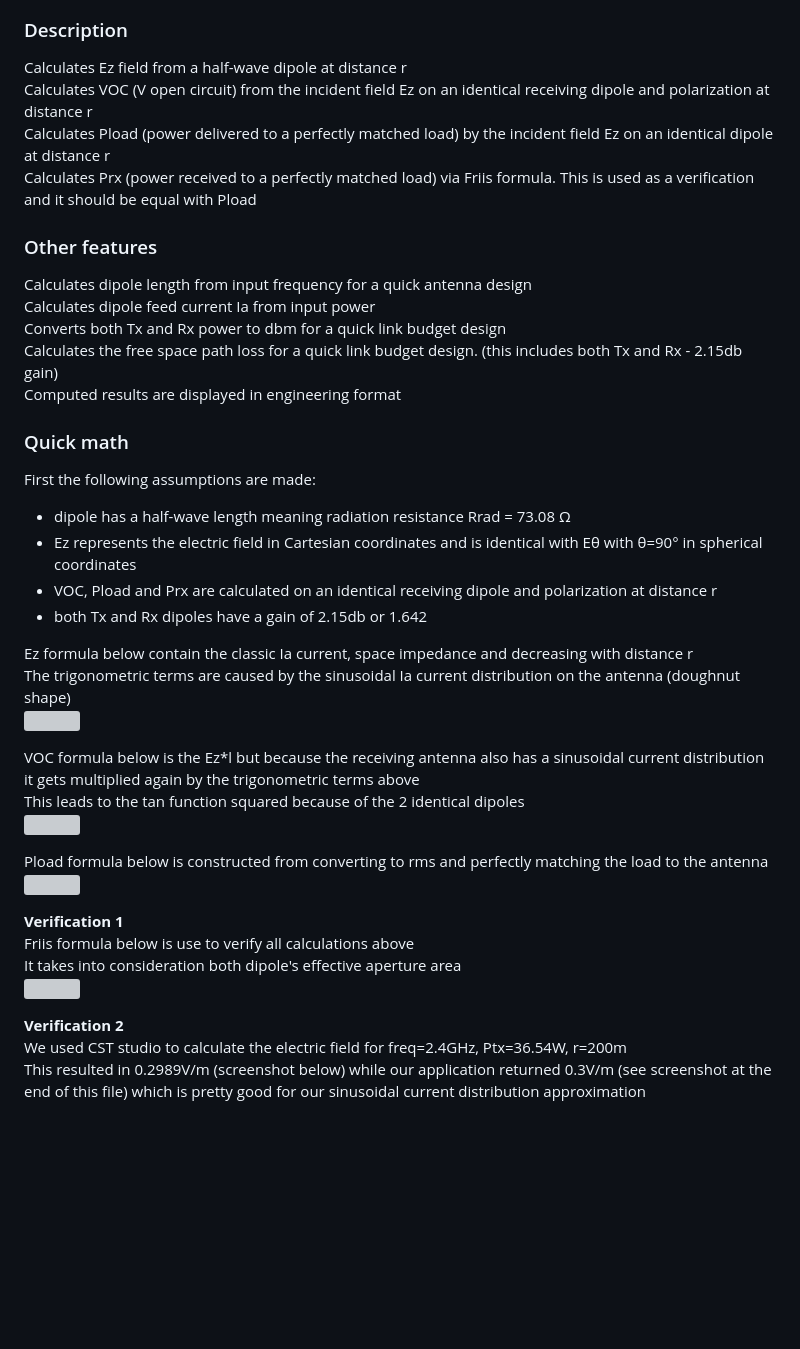
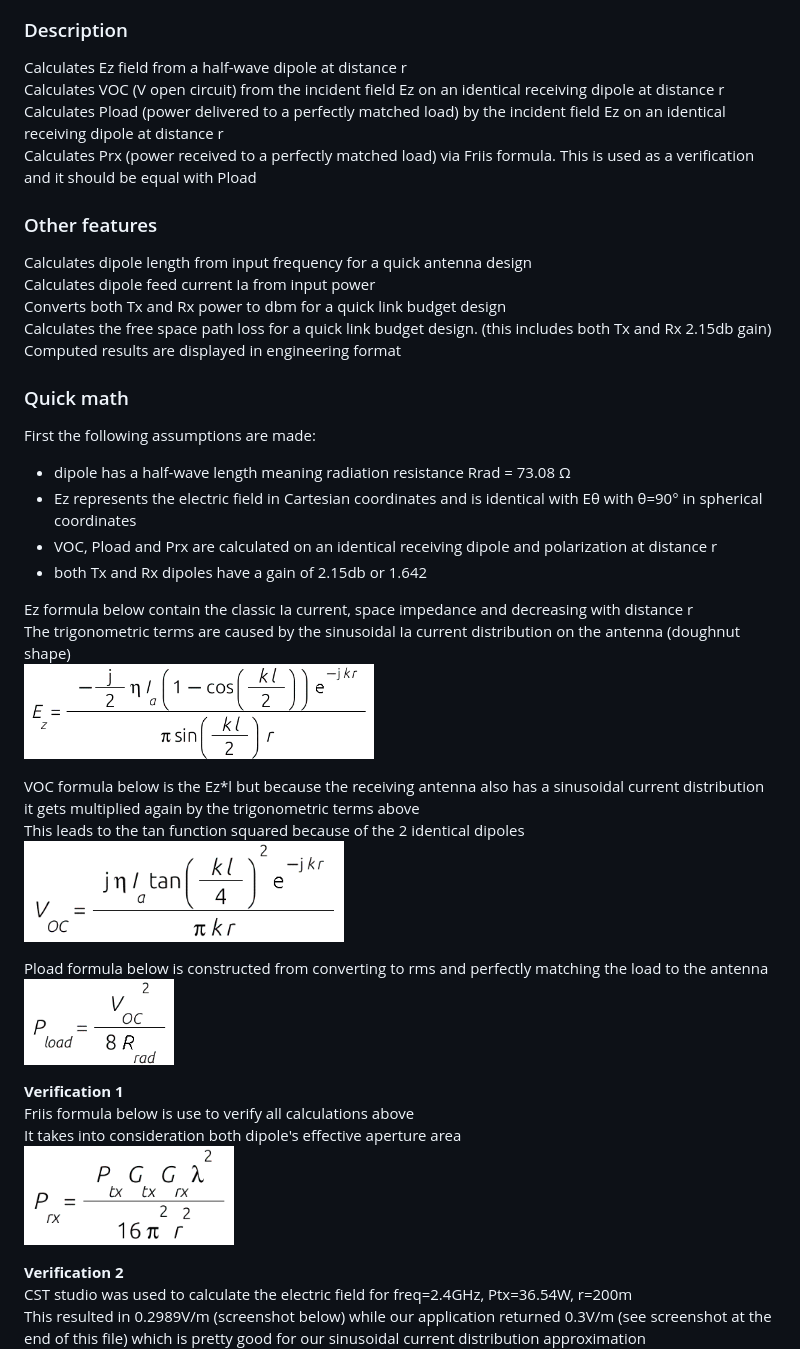
Before and after one commit to bmike2047/dipole-rf-calculator, a Markdown page: README.md, the part around the change. Rendered like a GitHub page; pictures changed too: assets/images/half-dipole2.png (added), assets/images/half-dipole3.png (added), assets/images/half-dipole4.png (added); blank space fills up the shorter version; grey boxes are pictures that could not be loaded.

```diff
--- a/README.md
+++ b/README.md
@@ -3,15 +3,15 @@ Dipole RF Calculator
 ![](assets/images/logo2.png)
 ### Description<br/>
 Calculates Ez field from a half-wave dipole at distance r<br/>
-Calculates VOC (V open circuit) from the incident field Ez on an identical receiving dipole and polarization at distance r<br/>
-Calculates Pload (power delivered to a perfectly matched load) by the incident field Ez on an identical dipole at distance r<br/>
+Calculates VOC (V open circuit) from the incident field Ez on an identical receiving dipole at distance r <br/>
+Calculates Pload (power delivered to a perfectly matched load) by the incident field Ez on an identical receiving dipole at distance r <br/>
 Calculates Prx (power received to a perfectly matched load) via Friis formula. This is used as a verification and it should be equal with Pload
 
 ### Other features
 Calculates dipole length from input frequency for a quick antenna design<br/>
 Calculates dipole feed current Ia from input power<br/>
 Converts both Tx and Rx power to dbm for a quick link budget design<br/>
-Calculates the free space path loss for a quick link budget design. (this includes both Tx and Rx - 2.15db gain)<br/>
+Calculates the free space path loss for a quick link budget design. (this includes both Tx and Rx 2.15db gain)<br/>
 Computed results are displayed in engineering format<br/>
 
 ### Quick math
@@ -23,26 +23,26 @@ First the following assumptions are made:
 
 Ez formula below contain the classic Ia current, space impedance and decreasing with distance r<br>
 The trigonometric terms are caused by the sinusoidal Ia current distribution on the antenna (doughnut shape)<br>
-<img src="/src/main/resources/dipole/rf/calculator/images/half-dipole2.png" width="350px">
+<img src="assets/images/half-dipole2.png" width="350px">
 <br/>
 
 VOC formula below is the Ez*l but because the receiving antenna also has a sinusoidal current distribution it gets multiplied again by the trigonometric terms above<br/>
 This leads to the tan function squared because of the 2 identical dipoles<br/>
-<img src="/src/main/resources/dipole/rf/calculator/images/half-dipole3.png" width="320px">
+<img src="assets/images/half-dipole3.png" width="320px">
 <br/>
 
 Pload formula below is constructed from converting to rms and perfectly matching the load to the antenna<br/>
-<img src="/src/main/resources/dipole/rf/calculator/images/half-dipole4.png" width="150px">
+<img src="assets/images/half-dipole4.png" width="150px">
 <br/>
 
 **Verification 1**<br/>
 Friis formula below is use to verify all calculations above<br/>
 It takes into consideration both dipole's effective aperture area<br/>
-<img src="/src/main/resources/dipole/rf/calculator/images/half-dipole5.png" width="230px">
+<img src="assets/images/half-dipole5.png" width="210px">
 <br/>
 
 **Verification 2**<br/>
-We used CST studio to calculate the electric field for freq=2.4GHz, Ptx=36.54W, r=200m<br/>
+CST studio was used to calculate the electric field for freq=2.4GHz, Ptx=36.54W, r=200m<br/>
 This resulted in 0.2989V/m (screenshot below) while our application returned 0.3V/m (see screenshot at the end of this file) which is pretty good for our sinusoidal current distribution approximation<br/>
 ![](assets/images/cst.png)
 <br/>
```
Also changed, not shown: assets/images/half-dipole1.png (added).
